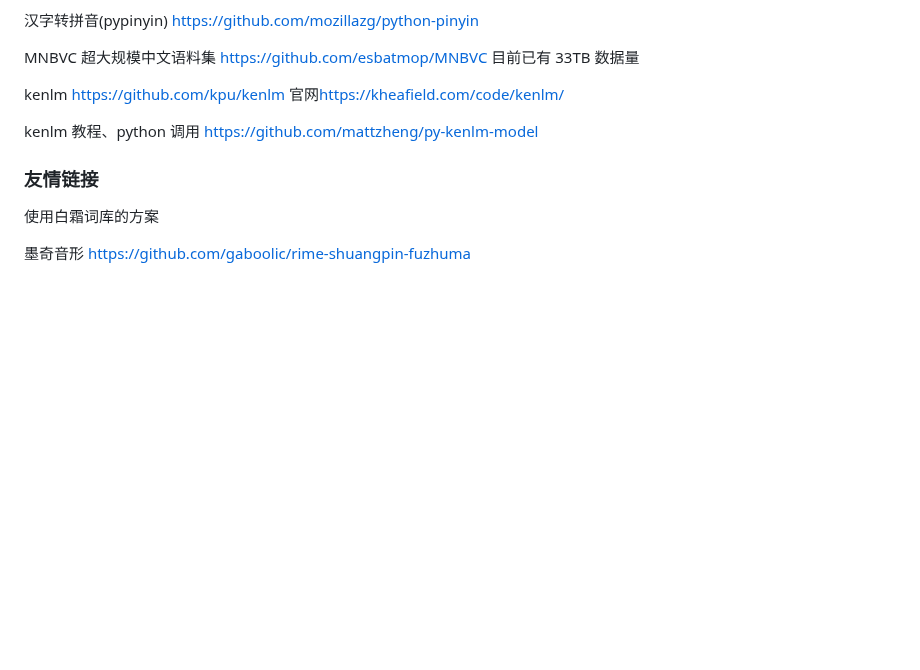
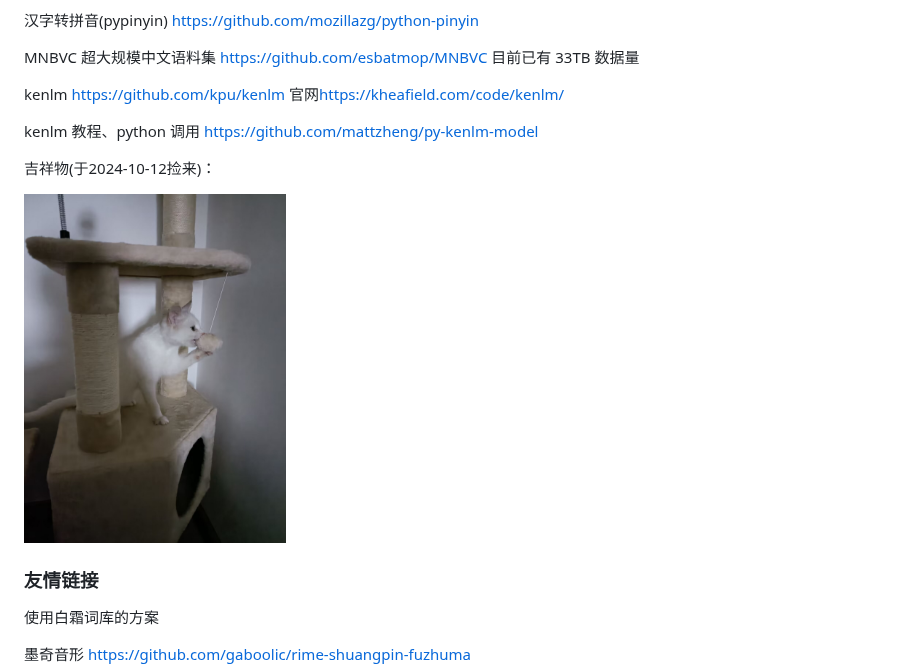
Before and after one commit to gaboolic/rime-frost, a Markdown page: README.md, the part around the change. GitHub-like rendering; pictures changed too: others/img/white-cat.jpg (added); blank space fills up the shorter version.

Commit message:
吉祥物 (#66)
吉祥物

```diff
--- a/README.md
+++ b/README.md
@@ -120,6 +120,10 @@ kenlm <https://github.com/kpu/kenlm> 官网<https://kheafield.com/code/kenlm/>
 
 kenlm 教程、python 调用 <https://github.com/mattzheng/py-kenlm-model>
 
+吉祥物(于2024-10-12捡来)：
+
+<img src="others/img/white-cat.jpg" width=30%>
+
 ### 友情链接
 
 使用白霜词库的方案
```
